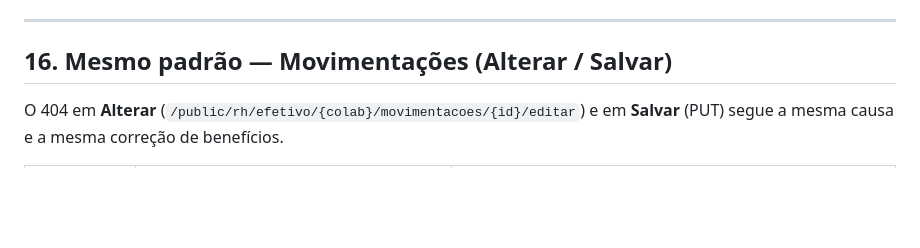
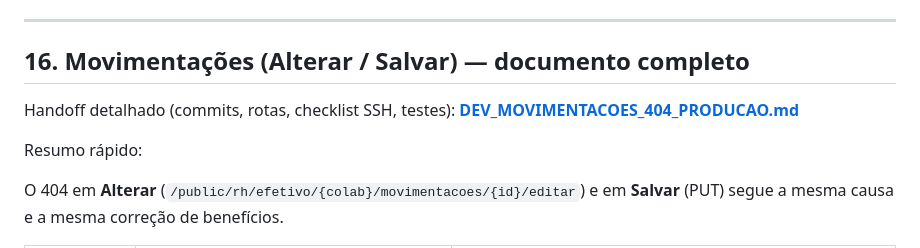
Before and after one commit to dancacarajas/omegaadm, a Markdown page: docs/DEV_BENEFICIOS_404_PRODUCAO.md, the part around the change. Drawn GitHub-style; blank space fills up the shorter version.

```diff
--- a/docs/DEV_BENEFICIOS_404_PRODUCAO.md
+++ b/docs/DEV_BENEFICIOS_404_PRODUCAO.md
@@ -442,7 +442,11 @@ Com o fix em `index.php`, deve comportar-se como produção corrigida.
 
 ---
 
-## 16. Mesmo padrão — Movimentações (Alterar / Salvar)
+## 16. Movimentações (Alterar / Salvar) — documento completo
+
+Handoff detalhado (commits, rotas, checklist SSH, testes): **[DEV_MOVIMENTACOES_404_PRODUCAO.md](./DEV_MOVIMENTACOES_404_PRODUCAO.md)**
+
+Resumo rápido:
 
 O 404 em **Alterar** (`/public/rh/efetivo/{colab}/movimentacoes/{id}/editar`) e em **Salvar** (PUT) segue a mesma causa e a mesma correção de benefícios.
 
```
Also changed, not shown: docs/DEV_MOVIMENTACOES_404_PRODUCAO.md (added, +382 -0 lines).
